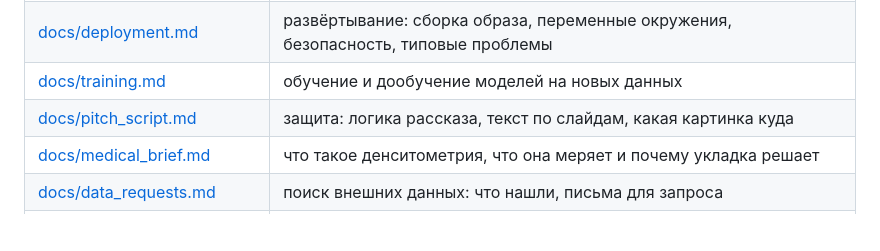
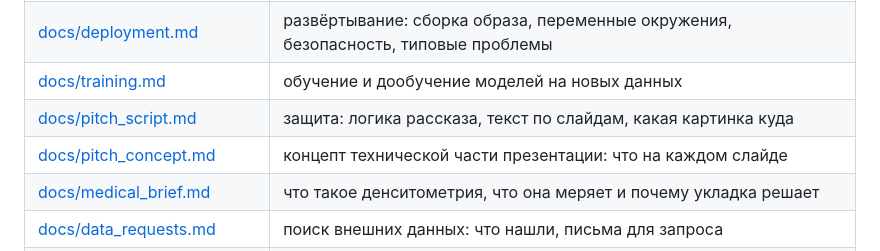
Before and after one commit to michael-lobanoff/dxa-qc, a Markdown page: README.md, the part around the change. GitHub-like rendering; blank space fills up the shorter version.

```diff
--- a/README.md
+++ b/README.md
@@ -112,6 +112,7 @@ AUC при одинаковой ошибке точек), а ансамбль и
 | [docs/deployment.md](docs/deployment.md) | развёртывание: сборка образа, переменные окружения, безопасность, типовые проблемы |
 | [docs/training.md](docs/training.md) | обучение и дообучение моделей на новых данных |
 | [docs/pitch_script.md](docs/pitch_script.md) | защита: логика рассказа, текст по слайдам, какая картинка куда |
+| [docs/pitch_concept.md](docs/pitch_concept.md) | концепт технической части презентации: что на каждом слайде |
 | [docs/medical_brief.md](docs/medical_brief.md) | что такое денситометрия, что она меряет и почему укладка решает |
 | [docs/data_requests.md](docs/data_requests.md) | поиск внешних данных: что нашли, письма для запроса |
 | [docs/night_report.md](docs/night_report.md) | отчёт по экспериментам: что пробовали, что сработало, что нет |
```
Also changed, not shown: docs/pitch_concept.md (added, +292 -0 lines).
